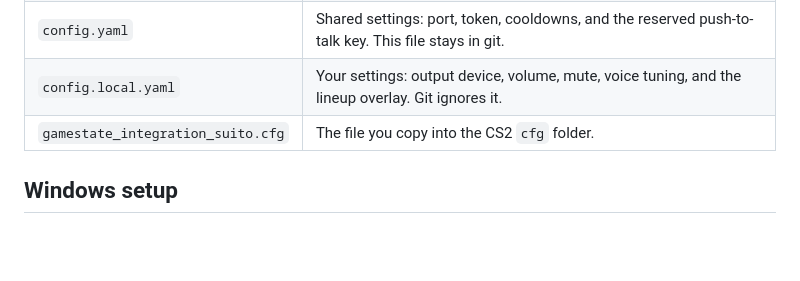
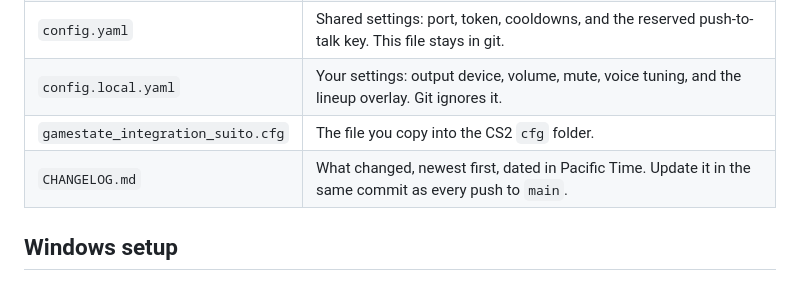
Before and after one commit to pjared/grok-repos, a Markdown page: suit-o-cs2/README.md, the part around the change. Drawn GitHub-style; blank space fills up the shorter version.

Commit message:
Add a changelog of Suit-O changes since the first commit.
Co-authored-by: pjared <pjared@users.noreply.github.com>

```diff
--- a/suit-o-cs2/README.md
+++ b/suit-o-cs2/README.md
@@ -23,6 +23,7 @@ Bomb coordinates and weapon lists may arrive in the payload because the config a
 | `config.yaml` | Shared settings: port, token, cooldowns, and the reserved push-to-talk key. This file stays in git. |
 | `config.local.yaml` | Your settings: output device, volume, mute, voice tuning, and the lineup overlay. Git ignores it. |
 | `gamestate_integration_suito.cfg` | The file you copy into the CS2 `cfg` folder. |
+| `CHANGELOG.md` | What changed, newest first, dated in Pacific Time. Update it in the same commit as every push to `main`. |
 
 ## Windows setup
 
```
Also changed, not shown: suit-o-cs2/CHANGELOG.md (added, +46 -0 lines).
